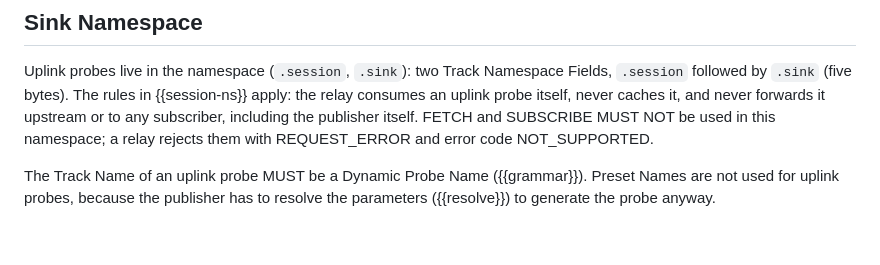
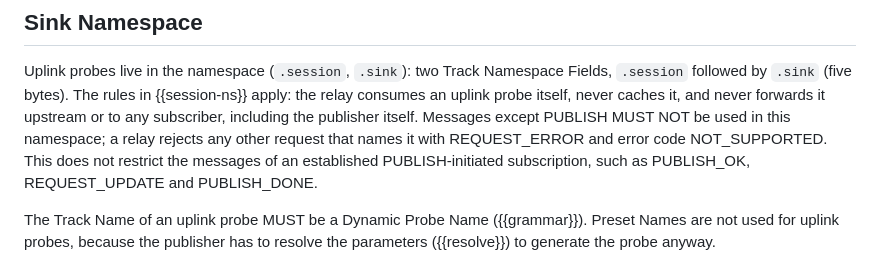
Before and after one commit to moqtail/draft-gurel-moq-probing, a Markdown page: draft-gurel-moq-probing.md, the part around the change. Rendered like a GitHub page; blank space fills up the shorter version.

Commit message:
Allow only PUBLISH in the sink namespace

```diff
--- a/draft-gurel-moq-probing.md
+++ b/draft-gurel-moq-probing.md
@@ -682,9 +682,11 @@ Uplink probes live in the namespace (`.session`, `.sink`): two Track
 Namespace Fields, `.session` followed by `.sink` (five bytes). The rules
 in {{session-ns}} apply: the relay consumes an uplink probe itself,
 never caches it, and never forwards it upstream or to any subscriber,
-including the publisher itself. FETCH and SUBSCRIBE MUST NOT be used in
-this namespace; a relay rejects them with REQUEST_ERROR and error code
-NOT_SUPPORTED.
+including the publisher itself. Messages except PUBLISH MUST NOT be used
+in this namespace; a relay rejects any other request that names it with
+REQUEST_ERROR and error code NOT_SUPPORTED. This does not restrict the
+messages of an established PUBLISH-initiated subscription, such as
+PUBLISH_OK, REQUEST_UPDATE and PUBLISH_DONE.
 
 The Track Name of an uplink probe MUST be a Dynamic Probe Name
 ({{grammar}}). Preset Names are not used for uplink probes, because the
```
